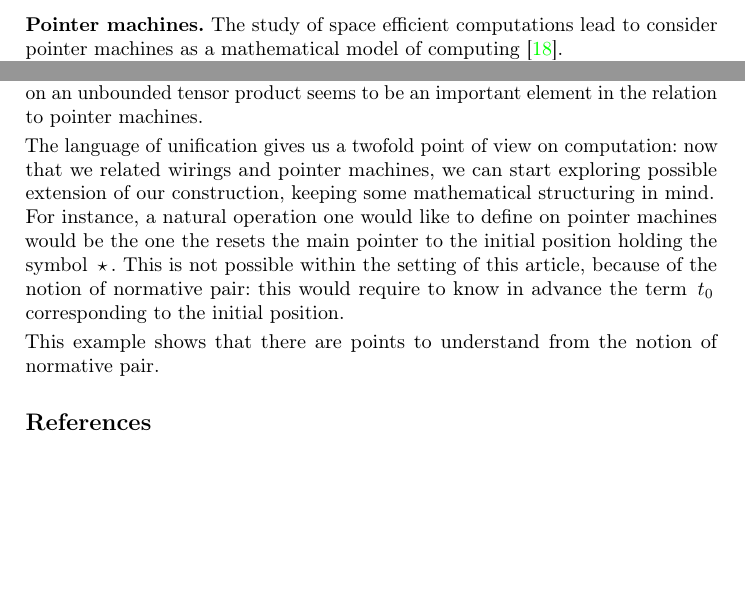
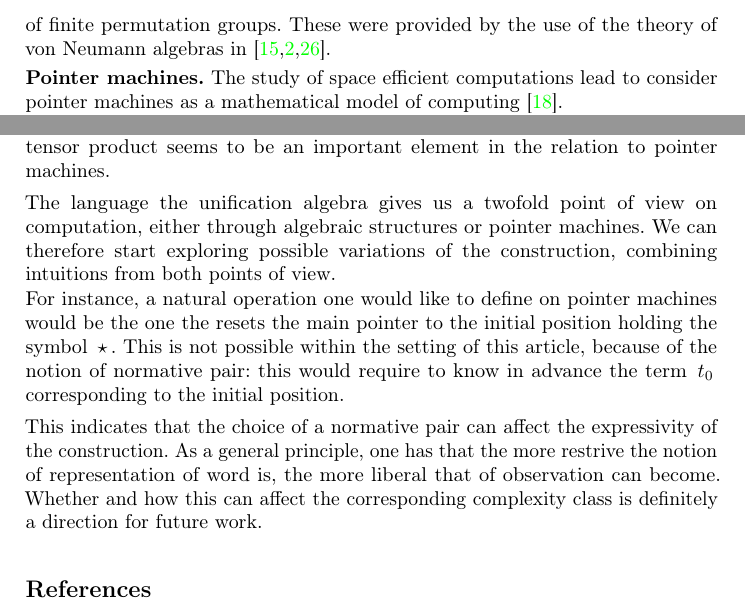
Before and after one commit to mbagnol/logspace, a LaTeX thesis (MAIN.tex, which reads conclusion.tex, introduction.tex): two parts of pages 2 and 15 of 16, joined at a grey line, cut at the place of the change, the shorter picture padded with empty space. Compiled offline with pdfLaTeX; a missing bibliography style is replaced by a similar one.

Commit message:
vNa, conclusion, etc.

```diff
--- a/conclusion.tex
+++ b/conclusion.tex
@@ -1,13 +1,21 @@
-With respect to the earlier \cite{girard_normativity_2012,aubert_characterizing_2012,seiller_logarithmic_2013}, this work begins to clarify one point: what is really needed to carry on the construction that captures logarithmic space computation?
+With respect to the earlier \cite{girard_normativity_2012,aubert_characterizing_2012,seiller_logarithmic_2013},
+this work begins to clarify one point: what is really needed to carry on the construction that captures logarithmic space computation?
 
-Indeed, these earlier works used in place of the unification algebra the so-called \emph{hyperfinite factor}, which involved advanced notions of von~Neumann algebras theory.
-Our work shows that the von Neumann structure is indeed not indispensible, whereas the ability to represent the action of permutation groups on an unbounded tensor product seems to be an important element in the relation to pointer machines.
+Indeed, these earlier works used in place of the unification algebra the so-called \emph{hyperfinite factor},
+which involved advanced notions of von~Neumann algebras theory.
+
+Our work shows that the von Neumann structure is indeed not indispensible,
+whereas the ability to represent the action of permutation groups on an unbounded tensor product seems to be an important element in the relation to pointer machines.
 
 \smallskip
-The language of unification gives us a twofold point of view on computation: now that we related wirings and pointer machines, we can start exploring possible extension of our construction, keeping some mathematical structuring in mind.
+The language the unification algebra gives us a twofold point of view on computation, either through algebraic structures or pointer machines. We can therefore start exploring possible variations of the construction, combining intuitions from both points of view.
 
 For instance, a natural operation one would like to define on pointer machines would be the one the resets the main pointer to the initial position holding the symbol $\,\star\,$.
-This is not possible within the setting of this article, because of the notion of normative pair: this would require to know in advance the term $\,t_0\,$ corresponding to the initial position.
+This is not possible within the setting of this article, because of the notion of normative pair:
+this would require to know in advance the term $\,t_0\,$ corresponding to the initial position.
 
 \smallskip
-This example shows that there are points to understand from the notion of normative pair.
+This indicates that the choice of a normative pair can affect the expressivity of the construction.
+As a general principle, one has that the more restrive the notion of representation of word is,
+the more liberal that of observation can become.
+Whether and how this can affect the corresponding complexity class is definitely a direction for future work.
--- a/introduction.tex
+++ b/introduction.tex
@@ -11,7 +11,7 @@ The tools shaped by this approach have also been used to study directly complexi
 \smallskip\noindent
 \textbf{Unification.} The unification technique has been used in \cite{girard_geometry_1995,baillot_elementary_2001,girard_three_lightings} to provide a setting where one can model the cut-elimination procedure in a finitary way: first-order terms with variables offer a way to manipulate infinite sets (of instances of terms) with a finite language.
 
-It turns out that this language is expressive enough to encode various algebraic structures, including a notion of unbounded tensor product and a representation of finite permutation groups.
+It turns out that this language is expressive enough to encode various algebraic structures, including a notion of unbounded tensor product and a representation of finite permutation groups. These were provided by the use of the theory of von Neumann algebras in \cite{girard_normativity_2012,aubert_characterizing_2012,seiller_logarithmic_2013}.
 
 \smallskip\noindent
 \textbf{Pointer machines.} The study of space efficient computations lead to consider pointer machines as a mathematical model of computing \cite{hofmann_pointer_2009}.%,hofmann_pure_2010}.
```
Also changed, not shown: SECTIONS.tex (+1 -1 lines), a_faire.txt (+2 -3 lines).
